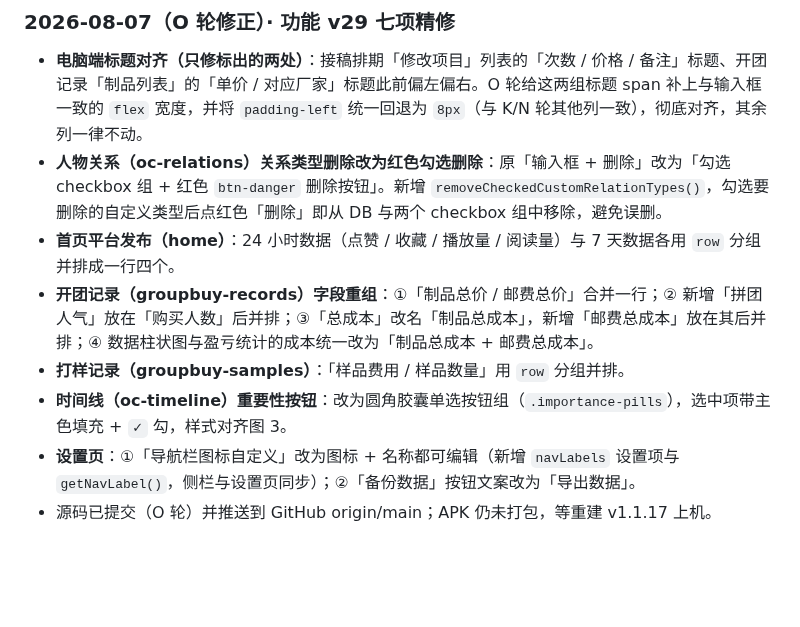
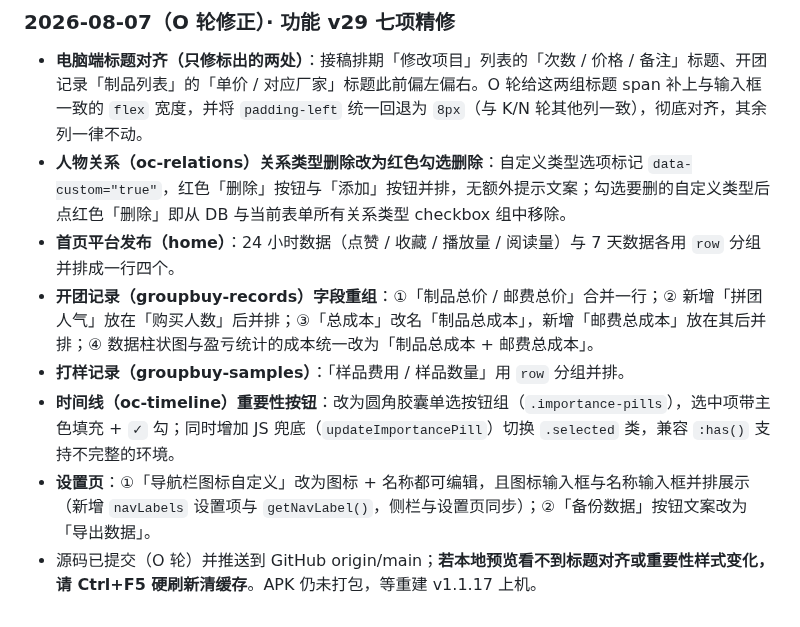
Before and after one commit to Quella-x/Quella-x-workbench, a Markdown page: 版本历史.md, the part around the change. Rendered like a GitHub page; blank space fills up the shorter version.

Commit message:
更新版本历史：O轮修正说明

```diff
--- a/版本历史.md
+++ b/版本历史.md
@@ -221,10 +221,10 @@
 ### 2026-08-07（O 轮修正）· 功能 v29 七项精修
 
 - **电脑端标题对齐（只修标出的两处）**：接稿排期「修改项目」列表的「次数 / 价格 / 备注」标题、开团记录「制品列表」的「单价 / 对应厂家」标题此前偏左偏右。O 轮给这两组标题 span 补上与输入框一致的 `flex` 宽度，并将 `padding-left` 统一回退为 `8px`（与 K/N 轮其他列一致），彻底对齐，其余列一律不动。
-- **人物关系（oc-relations）关系类型删除改为红色勾选删除**：原「输入框 + 删除」改为「勾选 checkbox 组 + 红色 `btn-danger` 删除按钮」。新增 `removeCheckedCustomRelationTypes()`，勾选要删除的自定义类型后点红色「删除」即从 DB 与两个 checkbox 组中移除，避免误删。
+- **人物关系（oc-relations）关系类型删除改为红色勾选删除**：自定义类型选项标记 `data-custom="true"`，红色「删除」按钮与「添加」按钮并排，无额外提示文案；勾选要删的自定义类型后点红色「删除」即从 DB 与当前表单所有关系类型 checkbox 组中移除。
 - **首页平台发布（home）**：24 小时数据（点赞 / 收藏 / 播放量 / 阅读量）与 7 天数据各用 `row` 分组并排成一行四个。
 - **开团记录（groupbuy-records）字段重组**：①「制品总价 / 邮费总价」合并一行；② 新增「拼团人气」放在「购买人数」后并排；③「总成本」改名「制品总成本」，新增「邮费总成本」放在其后并排；④ 数据柱状图与盈亏统计的成本统一改为「制品总成本 + 邮费总成本」。
 - **打样记录（groupbuy-samples）**：「样品费用 / 样品数量」用 `row` 分组并排。
-- **时间线（oc-timeline）重要性按钮**：改为圆角胶囊单选按钮组（`.importance-pills`），选中项带主色填充 + `✓` 勾，样式对齐图 3。
-- **设置页**：①「导航栏图标自定义」改为图标 + 名称都可编辑（新增 `navLabels` 设置项与 `getNavLabel()`，侧栏与设置页同步）；②「备份数据」按钮文案改为「导出数据」。
-- 源码已提交（O 轮）并推送到 GitHub origin/main；APK 仍未打包，等重建 v1.1.17 上机。
+- **时间线（oc-timeline）重要性按钮**：改为圆角胶囊单选按钮组（`.importance-pills`），选中项带主色填充 + `✓` 勾；同时增加 JS 兜底（`updateImportancePill`）切换 `.selected` 类，兼容 `:has()` 支持不完整的环境。
+- **设置页**：①「导航栏图标自定义」改为图标 + 名称都可编辑，且图标输入框与名称输入框并排展示（新增 `navLabels` 设置项与 `getNavLabel()`，侧栏与设置页同步）；②「备份数据」按钮文案改为「导出数据」。
+- 源码已提交（O 轮）并推送到 GitHub origin/main；**若本地预览看不到标题对齐或重要性样式变化，请 Ctrl+F5 硬刷新清缓存**。APK 仍未打包，等重建 v1.1.17 上机。
```
